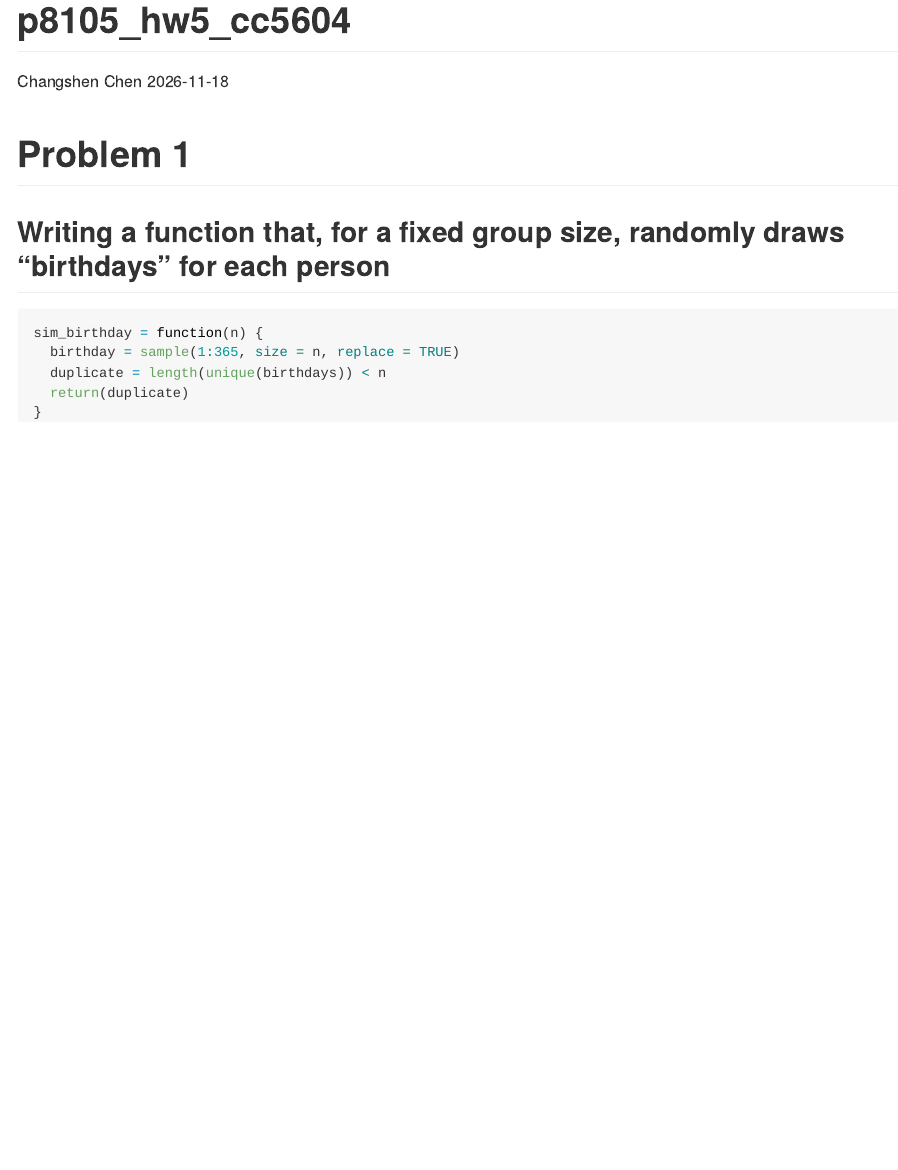
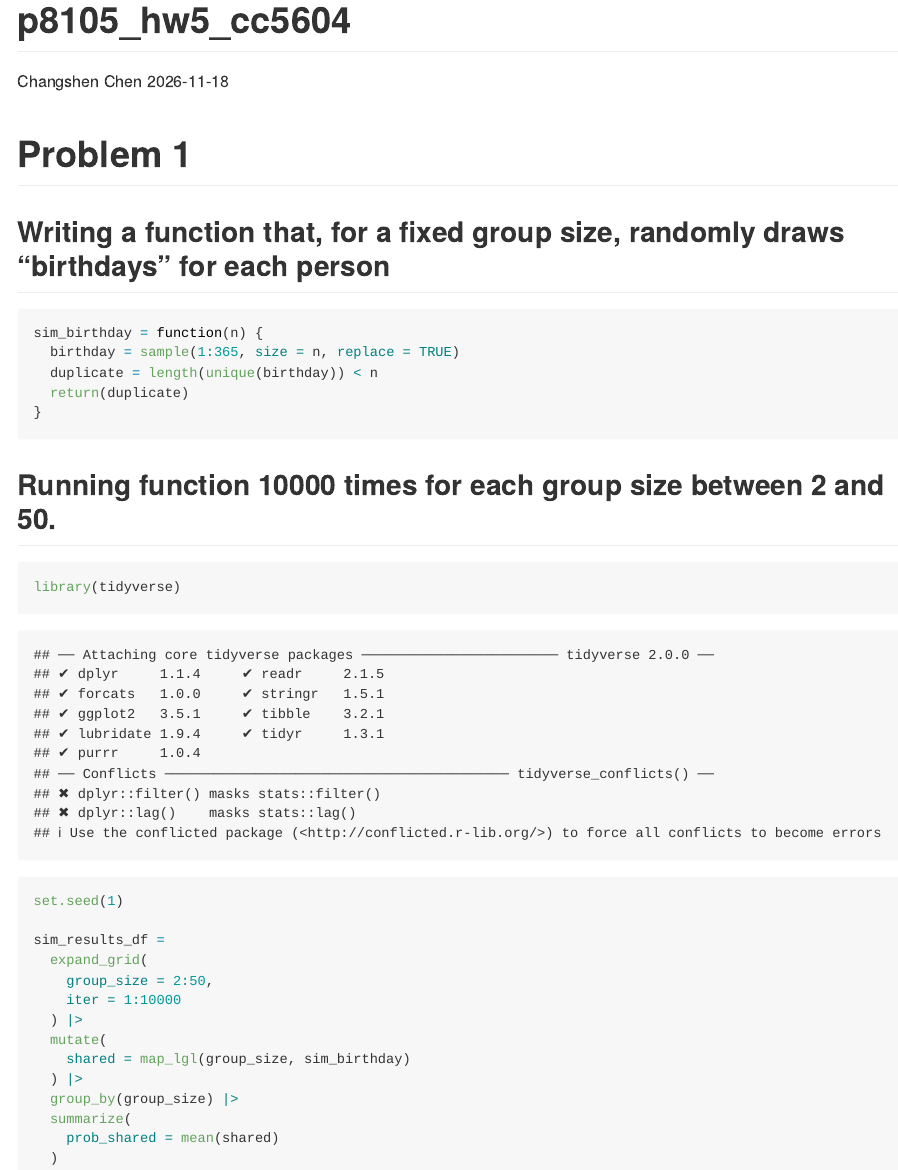
Before and after one commit to TonyCcs/p8105_hw5_cc5604, an R Markdown document (p8105_hw5_cc5604.Rmd): the page in a window 1100 px wide, from its top. Rendered offline with R 4.5, knitr and Pandoc, with nearby package versions.

Commit message:
Running function 10000 times for each group size between 2 and 50 Computing the probability that at least two people in the group will share a birthday by averaging across the 10000 simulation runs for each group size

````diff
--- a/p8105_hw5_cc5604.Rmd
+++ b/p8105_hw5_cc5604.Rmd
@@ -11,7 +11,27 @@ output: github_document
 ```{r}
 sim_birthday = function(n) {
   birthday = sample(1:365, size = n, replace = TRUE)
-  duplicate = length(unique(birthdays)) < n
+  duplicate = length(unique(birthday)) < n
   return(duplicate)
 }
 ```
+
+## Running function 10000 times for each group size between 2 and 50.
+```{r}
+library(tidyverse)
+
+set.seed(1)
+
+sim_results_df =
+  expand_grid(
+    group_size = 2:50,
+    iter = 1:10000
+  ) |>
+  mutate(
+    shared = map_lgl(group_size, sim_birthday)
+  ) |>
+  group_by(group_size) |>
+  summarize(
+    prob_shared = mean(shared)
+  )
+```
````
